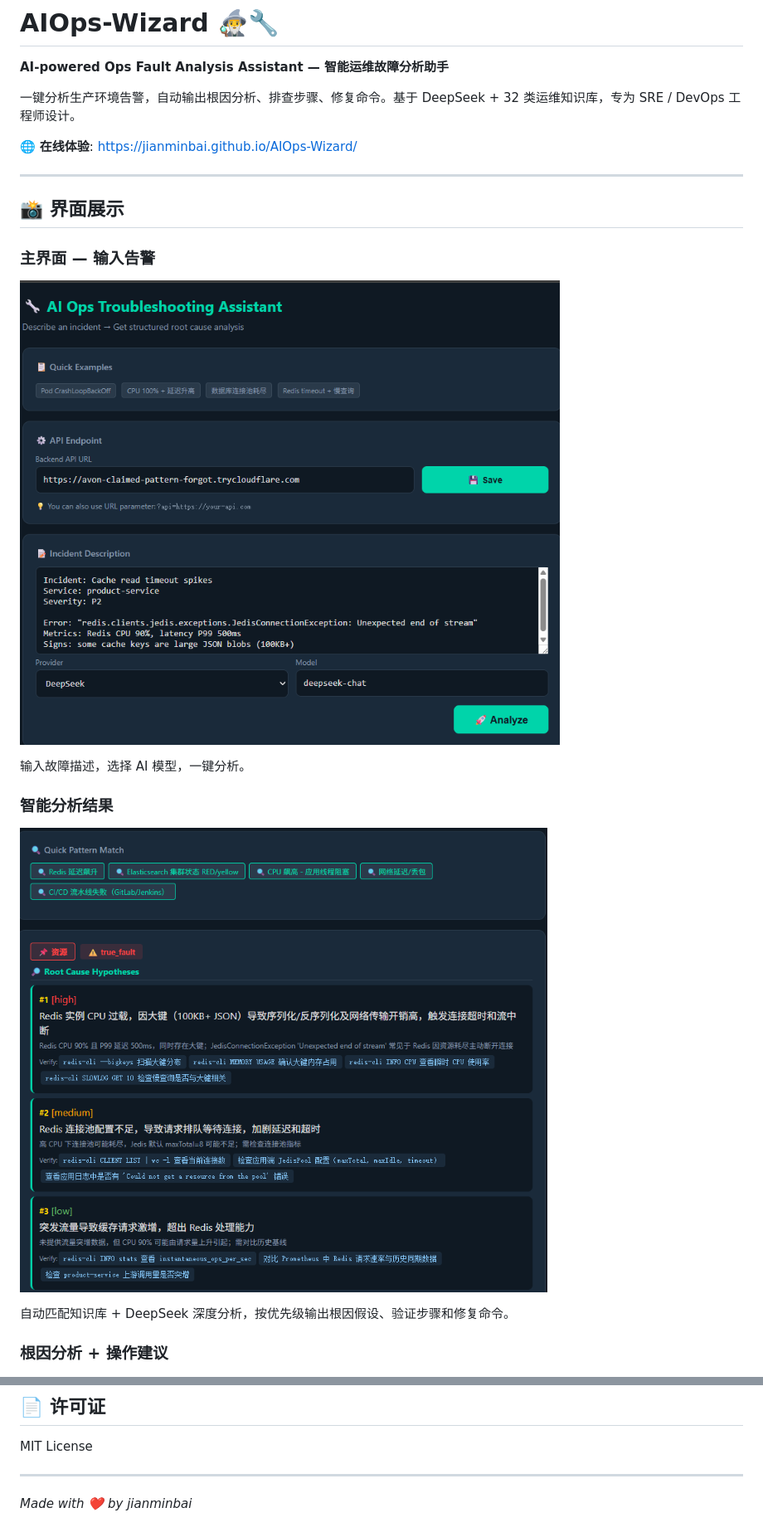
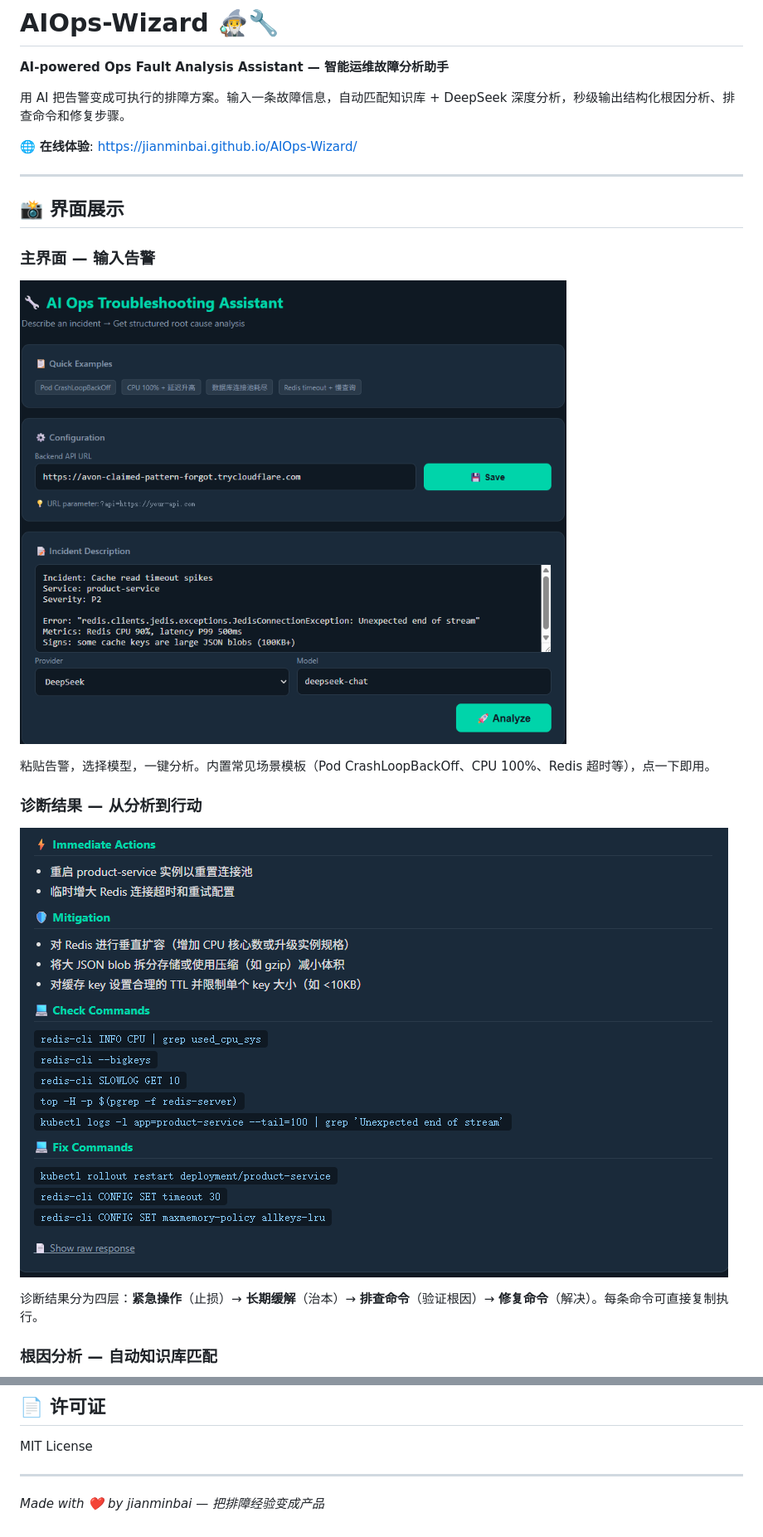
Before and after one commit to jianminbai/AIOps-Wizard, a Markdown page: README.md, 2 parts joined by grey strips. Shown: that part at 83% size. Rendered like a GitHub page; pictures changed too: docs/images/diagnostics.jpg, docs/images/main-interface.jpg.

Commit message:
docs: comprehensive README rewrite with new screenshots, architecture, features, and benefits

```diff
--- a/README.md
+++ b/README.md
@@ -2,7 +2,7 @@
 
 **AI-powered Ops Fault Analysis Assistant — 智能运维故障分析助手**
 
-一键分析生产环境告警，自动输出根因分析、排查步骤、修复命令。基于 DeepSeek + 32 类运维知识库，专为 SRE / DevOps 工程师设计。
+用 AI 把告警变成可执行的排障方案。输入一条故障信息，自动匹配知识库 + DeepSeek 深度分析，秒级输出结构化根因分析、排查命令和修复步骤。
 
 🌐 **在线体验**: https://jianminbai.github.io/AIOps-Wizard/
 
@@ -14,15 +14,15 @@
 
 ![主界面](docs/images/main-interface.jpg)
 
-输入故障描述，选择 AI 模型，一键分析。
+粘贴告警，选择模型，一键分析。内置常见场景模板（Pod CrashLoopBackOff、CPU 100%、Redis 超时等），点一下即用。
 
-### 智能分析结果
+### 诊断结果 — 从分析到行动
 
 ![诊断结果](docs/images/diagnostics.jpg)
 
-自动匹配知识库 + DeepSeek 深度分析，按优先级输出根因假设、验证步骤和修复命令。
+诊断结果分为四层：**紧急操作**（止损）→ **长期缓解**（治本）→ **排查命令**（验证根因）→ **修复命令**（解决）。每条命令可直接复制执行。
 
-### 根因分析 + 操作建议
+### 根因分析 — 自动知识库匹配
 
 ![根因分析](docs/images/analysis-result.jpg)
 
@@ -625,4 +472,4 @@ MIT License
 
 ---
 
-*Made with ❤️ by jianminbai*
+*Made with ❤️ by jianminbai — 把排障经验变成产品*
```
Also changed, not shown: other parts of README.md (+244 -397 lines), docs/images/analysis-result.jpg.
